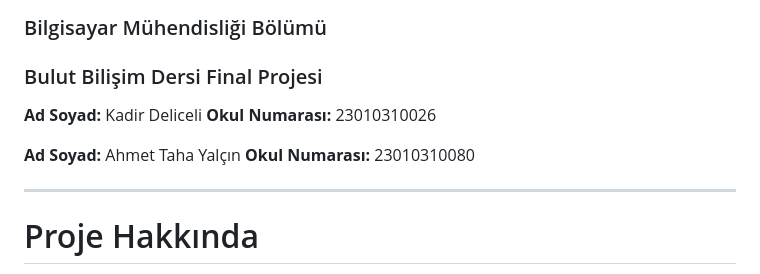
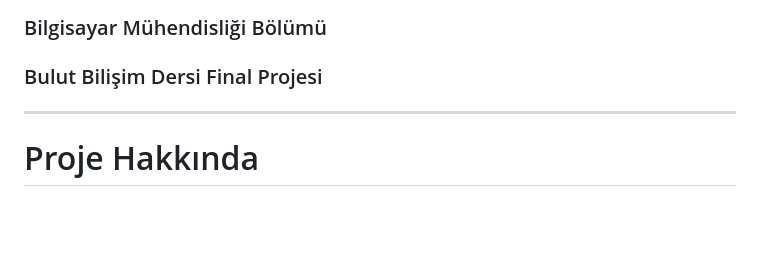
Before and after one commit to KadirDeliceli/Film-Sitesi, a Markdown page: README.md, the part around the change. Rendered like a GitHub page; blank space fills up the shorter version.

```diff
--- a/README.md
+++ b/README.md
@@ -5,12 +5,6 @@
 ### Bilgisayar Mühendisliği Bölümü
 
 ### Bulut Bilişim Dersi Final Projesi
-
-**Ad Soyad:** Kadir Deliceli
-**Okul Numarası:** 23010310026
-
-**Ad Soyad:** Ahmet Taha Yalçın
-**Okul Numarası:** 23010310080
 
 ---
 
```
